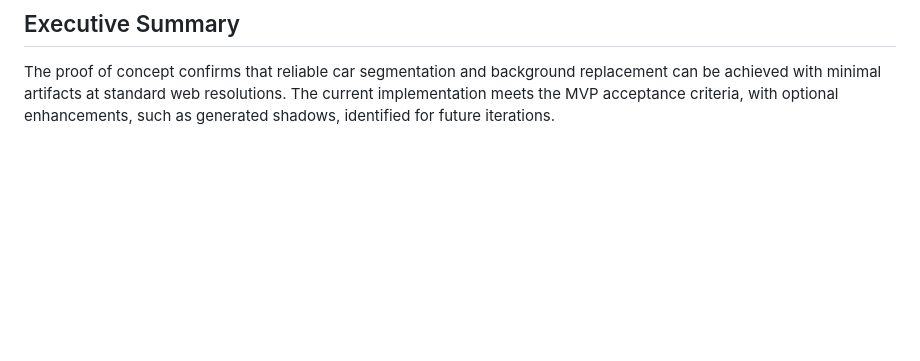
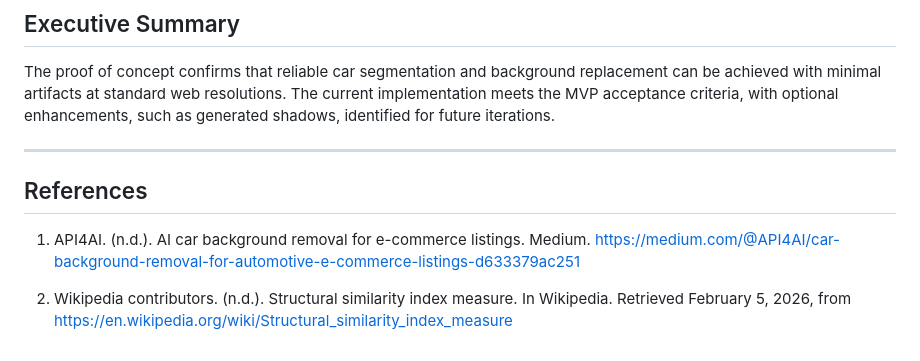
Before and after one commit to DirtyPatel/carclinch-bg-removal-api, a Markdown page: Image-quality-cruteria-for-MVP-acceptance-#4.md, the part around the change. GitHub-like rendering; blank space fills up the shorter version.

Commit message:
Add references

```diff
--- a/Image-quality-cruteria-for-MVP-acceptance-#4.md
+++ b/Image-quality-cruteria-for-MVP-acceptance-#4.md
@@ -206,3 +206,11 @@ For each image:
 ## Executive Summary
 
 The proof of concept confirms that reliable car segmentation and background replacement can be achieved with minimal artifacts at standard web resolutions. The current implementation meets the MVP acceptance criteria, with optional enhancements, such as generated shadows, identified for future iterations.
+
+---
+
+## References
+
+1. API4AI. (n.d.). AI car background removal for e-commerce listings. Medium. https://medium.com/@API4AI/car-background-removal-for-automotive-e-commerce-listings-d633379ac251
+
+2. Wikipedia contributors. (n.d.). Structural similarity index measure. In Wikipedia. Retrieved February 5, 2026, from https://en.wikipedia.org/wiki/Structural_similarity_index_measure
```
